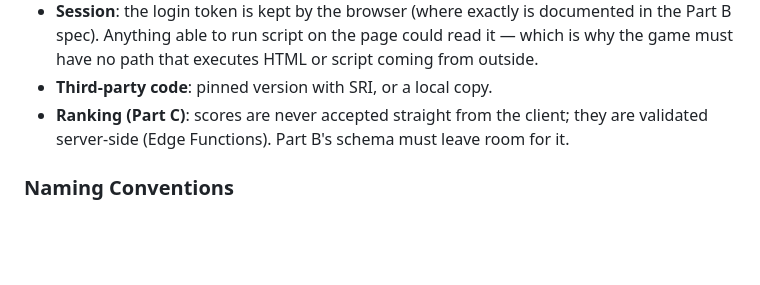
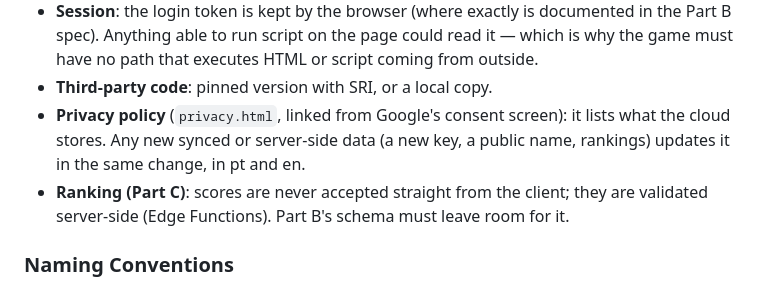
Before and after one commit to Szyfman/chronos, a Markdown page: documentation/CLAUDE.md, the part around the change. Drawn GitHub-style; blank space fills up the shorter version.

```diff
--- a/documentation/CLAUDE.md
+++ b/documentation/CLAUDE.md
@@ -551,6 +551,7 @@ Decided on 2026-10-18 (`documentation/CLOUD_SYNC.md`): the game gets run save, l
 - **Data from storage or the cloud is data, not code**: validate type, shape and size before writing it to `localStorage`; never insert stored text with `innerHTML` unescaped (use `textContent`, `.value` or `esc()`). The player name already goes in via `.value`.
 - **Session**: the login token is kept by the browser (where exactly is documented in the Part B spec). Anything able to run script on the page could read it — which is why the game must have no path that executes HTML or script coming from outside.
 - **Third-party code**: pinned version with SRI, or a local copy.
+- **Privacy policy** (`privacy.html`, linked from Google's consent screen): it lists what the cloud stores. Any new synced or server-side data (a new key, a public name, rankings) updates it in the same change, in pt and en.
 - **Ranking (Part C)**: scores are never accepted straight from the client; they are validated server-side (Edge Functions). Part B's schema must leave room for it.
 
 ### Naming Conventions
```
Also changed, not shown: documentation/PERSISTENCE.md (+1 -0 lines), documentation/SUPABASE_SETUP.md (+5 -3 lines).
